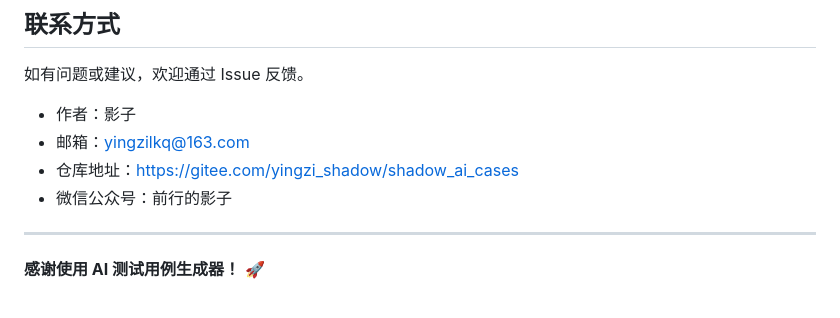
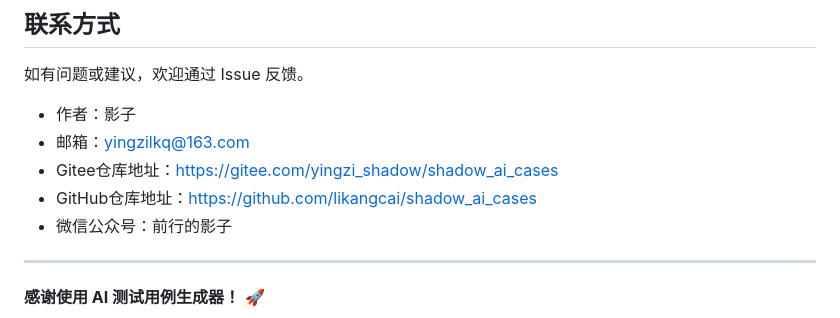
Before and after one commit to likangcai/shadow_ai_cases, a Markdown page: README.md, the part around the change. Rendered like a GitHub page.

Commit message:
1、更新仓库地址

```diff
--- a/README.md
+++ b/README.md
@@ -280,7 +280,8 @@ Shadow_AI_Cases/
 
 - 作者：影子
 - 邮箱：<yingzilkq@163.com>
-- 仓库地址：https://gitee.com/yingzi_shadow/shadow_ai_cases
+- Gitee仓库地址：https://gitee.com/yingzi_shadow/shadow_ai_cases
+- GitHub仓库地址：https://github.com/likangcai/shadow_ai_cases
 - 微信公众号：前行的影子
 ---
 
```
